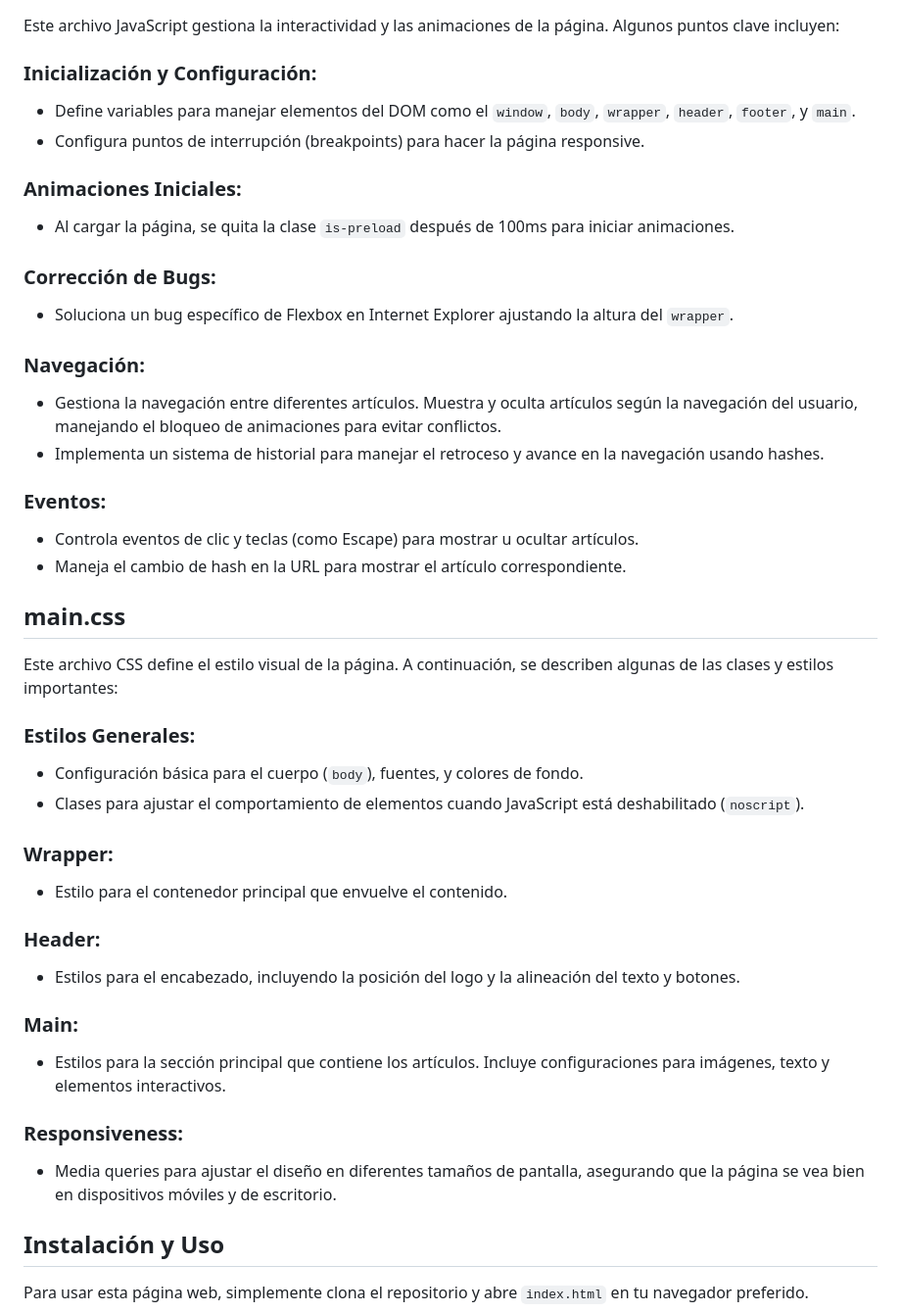
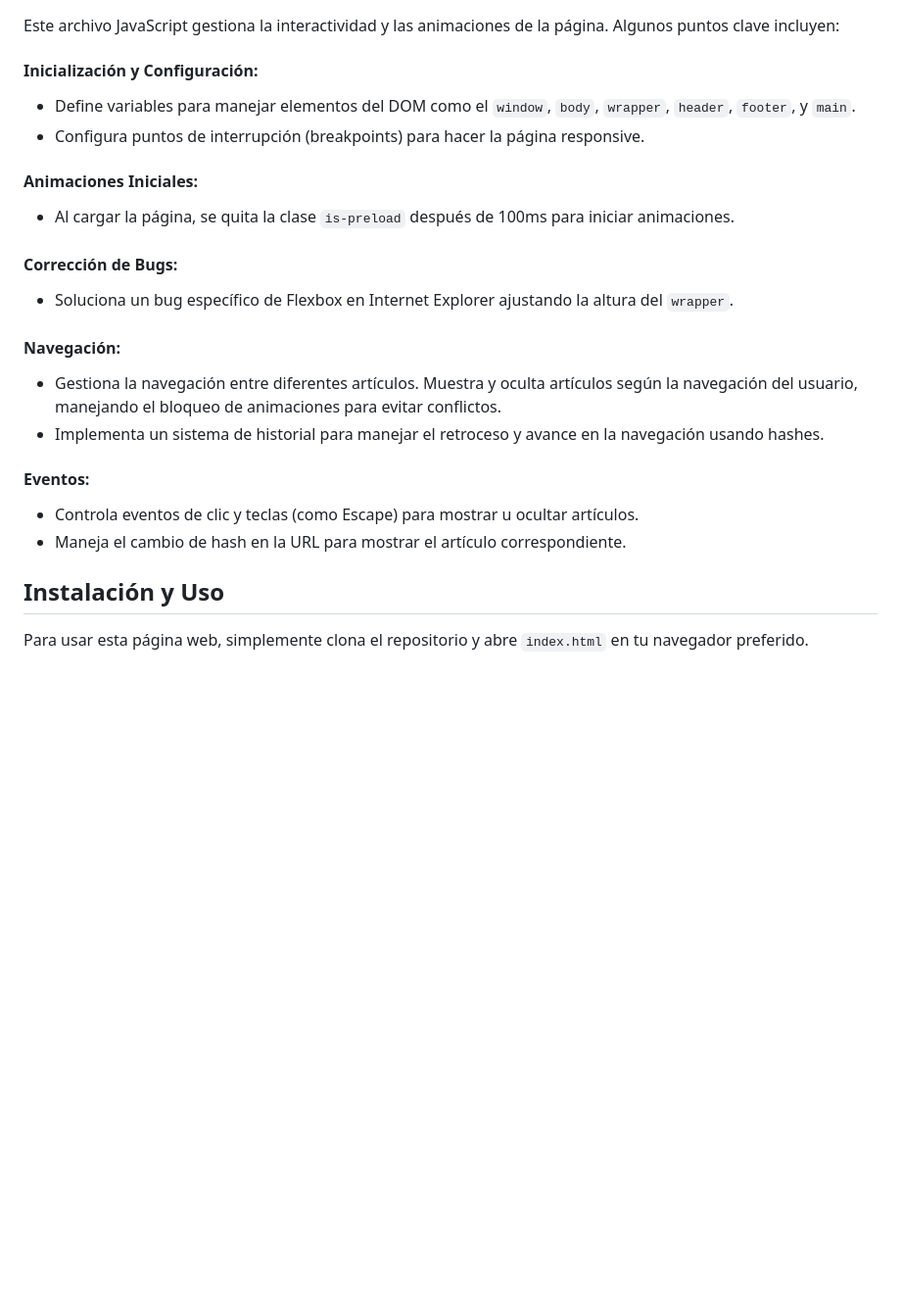
Before and after one commit to MarioCuenca22/M12_ClusterAlmacenamiento, a Markdown page: Clúster de Almacenamiento - Web/README.md, the part around one of its changes. Shown at 98% size. Drawn GitHub-style; blank space fills up the shorter version.

```diff
--- a/Clúster de Almacenamiento - Web/README.md
+++ b/Clúster de Almacenamiento - Web/README.md
@@ -26,41 +79,22 @@ Este archivo HTML es la estructura principal de la página web **ESPETONETA**. A
 Este archivo JavaScript gestiona la interactividad y las animaciones de la página. Algunos puntos clave incluyen:
 
-### Inicialización y Configuración:
+#### Inicialización y Configuración:
 - Define variables para manejar elementos del DOM como el `window`, `body`, `wrapper`, `header`, `footer`, y `main`.
 - Configura puntos de interrupción (breakpoints) para hacer la página responsive.
 
-### Animaciones Iniciales:
+#### Animaciones Iniciales:
 - Al cargar la página, se quita la clase `is-preload` después de 100ms para iniciar animaciones.
 
-### Corrección de Bugs:
+#### Corrección de Bugs:
 - Soluciona un bug específico de Flexbox en Internet Explorer ajustando la altura del `wrapper`.
 
-### Navegación:
+#### Navegación:
 - Gestiona la navegación entre diferentes artículos. Muestra y oculta artículos según la navegación del usuario, manejando el bloqueo de animaciones para evitar conflictos.
 - Implementa un sistema de historial para manejar el retroceso y avance en la navegación usando hashes.
 
-### Eventos:
+#### Eventos:
 - Controla eventos de clic y teclas (como Escape) para mostrar u ocultar artículos.
 - Maneja el cambio de hash en la URL para mostrar el artículo correspondiente.
-
-## main.css
-Este archivo CSS define el estilo visual de la página. A continuación, se describen algunas de las clases y estilos importantes:
-
-### Estilos Generales:
-- Configuración básica para el cuerpo (`body`), fuentes, y colores de fondo.
-- Clases para ajustar el comportamiento de elementos cuando JavaScript está deshabilitado (`noscript`).
-
-### Wrapper:
-- Estilo para el contenedor principal que envuelve el contenido.
-
-### Header:
-- Estilos para el encabezado, incluyendo la posición del logo y la alineación del texto y botones.
-
-### Main:
-- Estilos para la sección principal que contiene los artículos. Incluye configuraciones para imágenes, texto y elementos interactivos.
-
-### Responsiveness:
-- Media queries para ajustar el diseño en diferentes tamaños de pantalla, asegurando que la página se vea bien en dispositivos móviles y de escritorio.
 
 ## Instalación y Uso
 Para usar esta página web, simplemente clona el repositorio y abre `index.html` en tu navegador preferido.
```
Also changed, not shown: other parts of Clúster de Almacenamiento - Web/README.md (+61 -8 lines).
